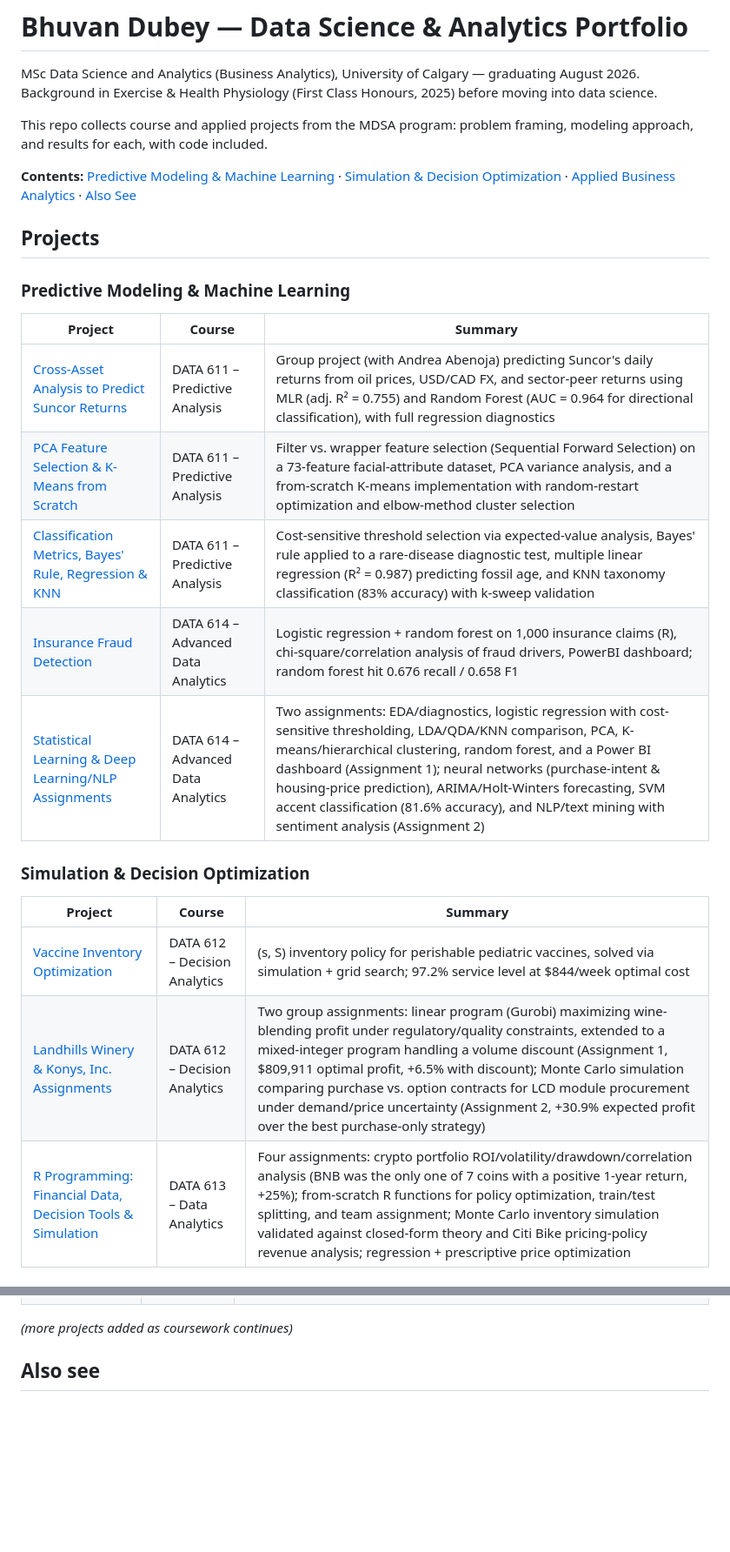
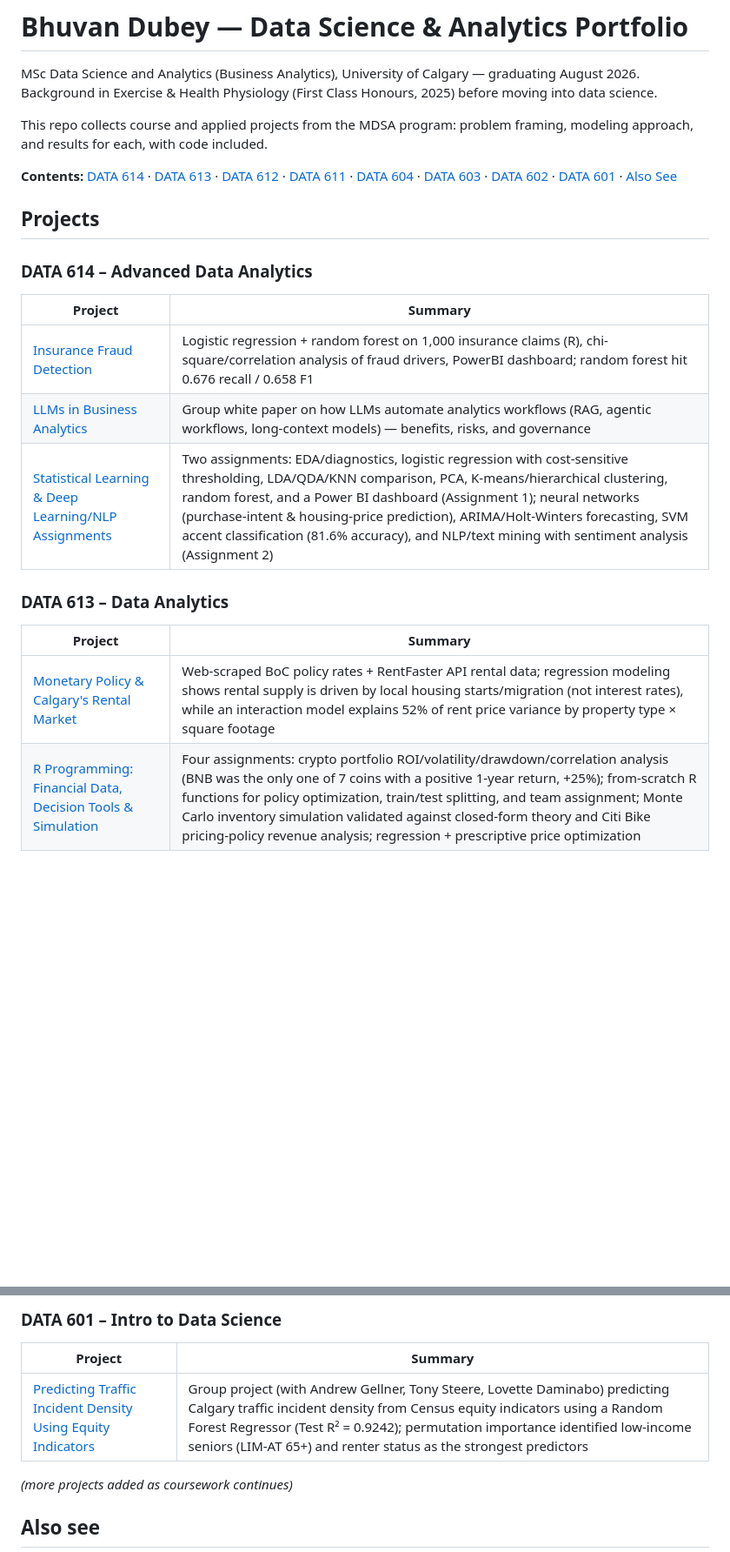
Before and after one commit to bdubey6/Masters-Portfolio, a Markdown page: README.md, 2 parts joined by grey strips. Shown at 87% size. GitHub-like rendering; blank space fills up the shorter version.

```diff
--- a/README.md
+++ b/README.md
@@ -5,23 +5,20 @@ Background in Exercise & Health Physiology (First Class Honours, 2025) before mo
 
 This repo collects course and applied projects from the MDSA program: problem framing, modeling approach, and results for each, with code included.
 
-**Contents:** [Predictive Modeling & Machine Learning](#predictive-modeling--machine-learning) · [Simulation & Decision Optimization](#simulation--decision-optimization) · [Applied Business Analytics](#applied-business-analytics) · [Also See](#also-see)
+**Contents:** [DATA 614](#data-614--advanced-data-analytics) · [DATA 613](#data-613--data-analytics) · [DATA 612](#data-612--decision-analytics) · [DATA 611](#data-611--predictive-analysis) · [DATA 604](#data-604) · [DATA 603](#data-603) · [DATA 602](#data-602) · [DATA 601](#data-601--intro-to-data-science) · [Also See](#also-see)
 
 ## Projects
 
-### Predictive Modeling & Machine Learning
-| Project | Course | Summary |
-|---|---|---|
-| [Cross-Asset Analysis to Predict Suncor Returns](projects/DATA611-Suncor-Cross-Asset-Returns/) | DATA 611 – Predictive Analysis | Group project (with Andrea Abenoja) predicting Suncor's daily returns from oil prices, USD/CAD FX, and sector-peer returns using MLR (adj. R² = 0.755) and Random Forest (AUC = 0.964 for directional classification), with full regression diagnostics |
-| [PCA Feature Selection & K-Means from Scratch](projects/DATA611-PCA-Feature-Selection-KMeans/) | DATA 611 – Predictive Analysis | Filter vs. wrapper feature selection (Sequential Forward Selection) on a 73-feature facial-attribute dataset, PCA variance analysis, and a from-scratch K-means implementation with random-restart optimization and elbow-method cluster selection |
-| [Classification Metrics, Bayes' Rule, Regression & KNN](projects/DATA611-Classification-Bayes-Regression-KNN/) | DATA 611 – Predictive Analysis | Cost-sensitive threshold selection via expected-value analysis, Bayes' rule applied to a rare-disease diagnostic test, multiple linear regression (R² = 0.987) predicting fossil age, and KNN taxonomy classification (83% accuracy) with k-sweep validation |
-| [Insurance Fraud Detection](projects/DATA614-Insurance-Fraud-Detection/) | DATA 614 – Advanced Data Analytics | Logistic regression + random forest on 1,000 insurance claims (R), chi-square/correlation analysis of fraud drivers, PowerBI dashboard; random forest hit 0.676 recall / 0.658 F1 |
-| [Statistical Learning & Deep Learning/NLP Assignments](projects/DATA614-Statistical-Deep-Learning-Assignments/) | DATA 614 – Advanced Data Analytics | Two assignments: EDA/diagnostics, logistic regression with cost-sensitive thresholding, LDA/QDA/KNN comparison, PCA, K-means/hierarchical clustering, random forest, and a Power BI dashboard (Assignment 1); neural networks (purchase-intent & housing-price prediction), ARIMA/Holt-Winters forecasting, SVM accent classification (81.6% accuracy), and NLP/text mining with sentiment analysis (Assignment 2) |
+### DATA 614 – Advanced Data Analytics
+| Project | Summary |
+|---|---|
+| [Insurance Fraud Detection](projects/DATA614-Insurance-Fraud-Detection/) | Logistic regression + random forest on 1,000 insurance claims (R), chi-square/correlation analysis of fraud drivers, PowerBI dashboard; random forest hit 0.676 recall / 0.658 F1 |
+| [LLMs in Business Analytics](projects/DATA614-LLM-Business-Analytics/) | Group white paper on how LLMs automate analytics workflows (RAG, agentic workflows, long-context models) — benefits, risks, and governance |
+| [Statistical Learning & Deep Learning/NLP Assignments](projects/DATA614-Statistical-Deep-Learning-Assignments/) | Two assignments: EDA/diagnostics, logistic regression with cost-sensitive thresholding, LDA/QDA/KNN comparison, PCA, K-means/hierarchical clustering, random forest, and a Power BI dashboard (Assignment 1); neural networks (purchase-intent & housing-price prediction), ARIMA/Holt-Winters forecasting, SVM accent classification (81.6% accuracy), and NLP/text mining with sentiment analysis (Assignment 2) |
 
-### Simulation & Decision Optimization
-| Project | Course | Summary |
-|---|---|---|
-| [Vaccine Inventory Optimization](projects/DATA612-Vaccine-Inventory-Simulation/) | DATA 612 – Decision Analytics | (s, S) inventory policy for perishable pediatric vaccines, solved via simulation + grid search; 97.2% service level at $844/week optimal cost |
-| [Landhills Winery & Konys, Inc. Assignments](projects/DATA612-Optimization-Simulation-Assignments/) | DATA 612 – Decision Analytics | Two group assignments: linear program (Gurobi) maximizing wine-blending profit under regulatory/quality constraints, extended to a mixed-integer program handling a volume discount (Assignment 1, $809,911 optimal profit, +6.5% with discount); Monte Carlo simulation comparing purchase vs. option contracts for LCD module procurement under demand/price uncertainty (Assignment 2, +30.9% expected profit over the best purchase-only strategy) |
-| [R Programming: Financial Data, Decision Tools & Simulation](projects/DATA613-R-Programming-Assignments/) | DATA 613 – Data Analytics | Four assignments: crypto portfolio ROI/volatility/drawdown/correlation analysis (BNB was the only one of 7 coins with a positive 1-year return, +25%); from-scratch R functions for policy optimization, train/test splitting, and team assignment; Monte Carlo inventory simulation validated against closed-form theory and Citi Bike pricing-policy revenue analysis; regression + prescriptive price optimization |
+### DATA 613 – Data Analytics
+| Project | Summary |
+|---|---|
+| [Monetary Policy & Calgary's Rental Market](projects/DATA613-Calgary-Rental-Market-Monetary-Policy/) | Web-scraped BoC policy rates + RentFaster API rental data; regression modeling shows rental supply is driven by local housing starts/migration (not interest rates), while an interaction model explains 52% of rent price variance by property type × square footage |
+| [R Programming: Financial Data, Decision Tools & Simulation](projects/DATA613-R-Programming-Assignments/) | Four assignments: crypto portfolio ROI/volatility/drawdown/correlation analysis (BNB was the only one of 7 coins with a positive 1-year return, +25%); from-scratch R functions for policy optimization, train/test splitting, and team assignment; Monte Carlo inventory simulation validated against closed-form theory and Citi Bike pricing-policy revenue analysis; regression + prescriptive price optimization |
 
@@ -41,3 +57,7 @@ This repo collects course and applied projects from the MDSA program: problem fr
+### DATA 601 – Intro to Data Science
+| Project | Summary |
+|---|---|
+| [Predicting Traffic Incident Density Using Equity Indicators](projects/DATA601-Calgary-Traffic-Incident-Density/) | Group project (with Andrew Gellner, Tony Steere, Lovette Daminabo) predicting Calgary traffic incident density from Census equity indicators using a Random Forest Regressor (Test R² = 0.9242); permutation importance identified low-income seniors (LIM-AT 65+) and renter status as the strongest predictors |
 
 *(more projects added as coursework continues)*
 
```
Also changed, not shown: other parts of README.md (+32 -13 lines).
